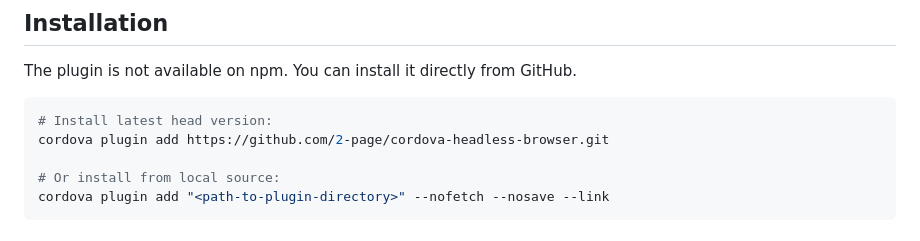
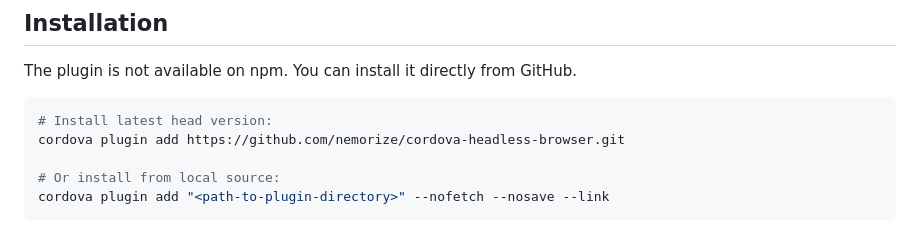
Before and after one commit to nemorize/cordova-headless-browser, a Markdown page: README.md, the part around the change. Drawn GitHub-style.

Commit message:
docs: change installation github URL

````diff
--- a/README.md
+++ b/README.md
@@ -6,7 +6,7 @@ The plugin is not available on npm. You can install it directly from GitHub.
 
 ```sh
 # Install latest head version:
-cordova plugin add https://github.com/2-page/cordova-headless-browser.git
+cordova plugin add https://github.com/nemorize/cordova-headless-browser.git
 
 # Or install from local source:
 cordova plugin add "<path-to-plugin-directory>" --nofetch --nosave --link
````
